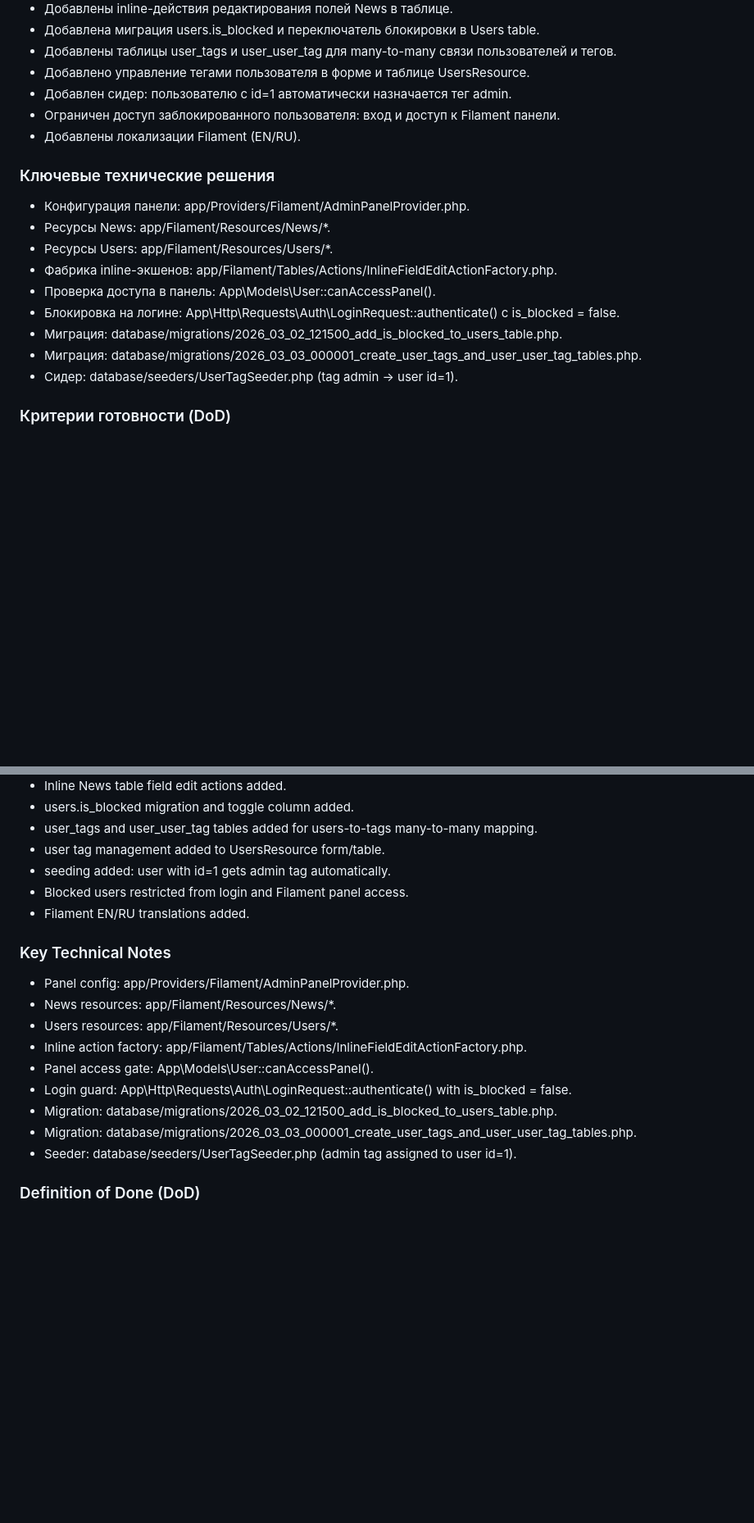
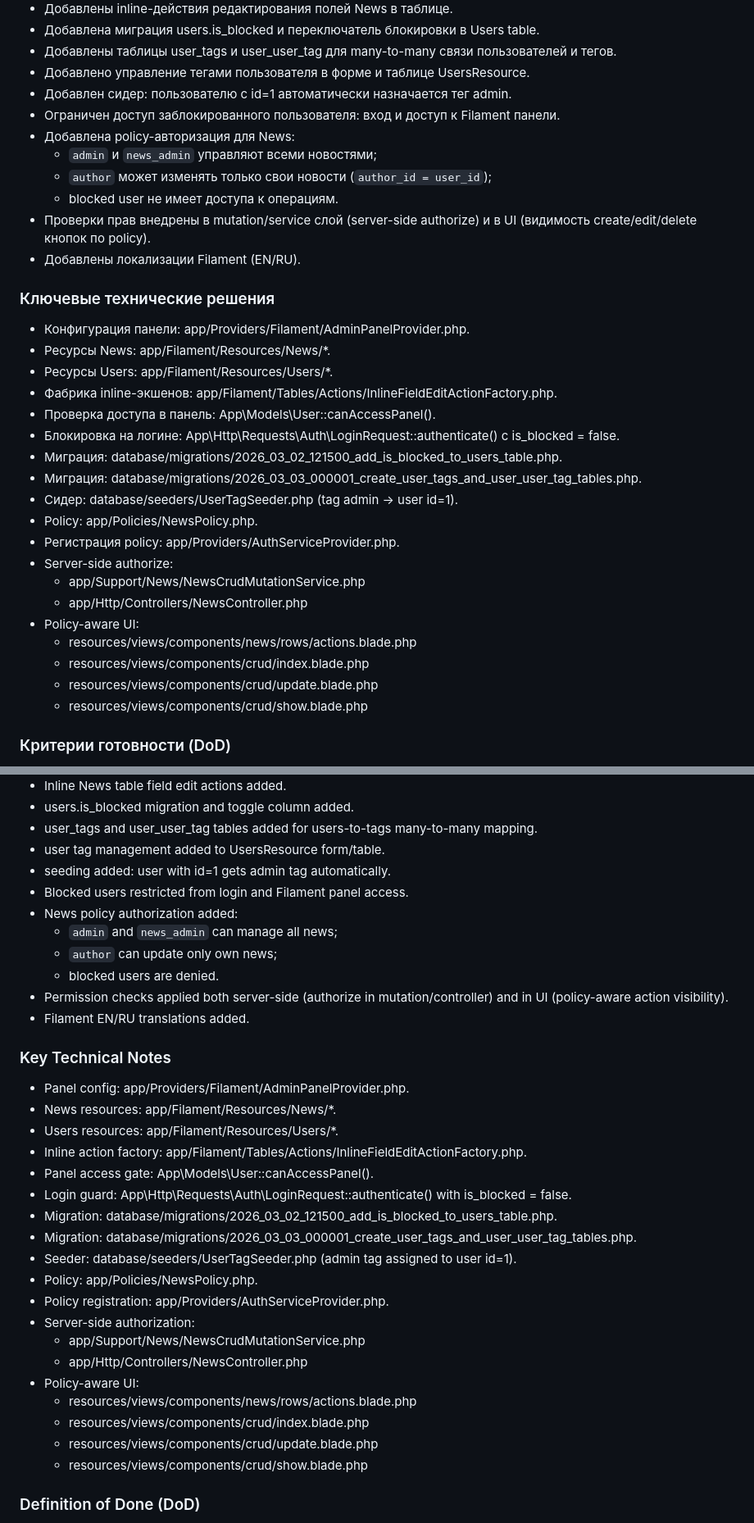
Before and after one commit to ivanserg0692/laravel-admin-api-platform, a Markdown page: docs/tasks/TASK-006-filament-admin-panel-news-users.md, 2 parts joined by grey strips. Shown at 82% size. Drawn GitHub-style; blank space fills up the shorter version.

```diff
--- a/docs/tasks/TASK-006-filament-admin-panel-news-users.md
+++ b/docs/tasks/TASK-006-filament-admin-panel-news-users.md
@@ -17,6 +17,11 @@
 - Добавлено управление тегами пользователя в форме и таблице UsersResource.
 - Добавлен сидер: пользователю с id=1 автоматически назначается тег admin.
 - Ограничен доступ заблокированного пользователя: вход и доступ к Filament панели.
+- Добавлена policy-авторизация для News:
+  - `admin` и `news_admin` управляют всеми новостями;
+  - `author` может изменять только свои новости (`author_id = user_id`);
+  - blocked user не имеет доступа к операциям.
+- Проверки прав внедрены в mutation/service слой (server-side authorize) и в UI (видимость create/edit/delete кнопок по policy).
 - Добавлены локализации Filament (EN/RU).
 
 ### Ключевые технические решения
@@ -29,6 +34,16 @@
 - Миграция: database/migrations/2026_03_02_121500_add_is_blocked_to_users_table.php.
 - Миграция: database/migrations/2026_03_03_000001_create_user_tags_and_user_user_tag_tables.php.
 - Сидер: database/seeders/UserTagSeeder.php (tag admin -> user id=1).
+- Policy: app/Policies/NewsPolicy.php.
+- Регистрация policy: app/Providers/AuthServiceProvider.php.
+- Server-side authorize:
+  - app/Support/News/NewsCrudMutationService.php
+  - app/Http/Controllers/NewsController.php
+- Policy-aware UI:
+  - resources/views/components/news/rows/actions.blade.php
+  - resources/views/components/crud/index.blade.php
+  - resources/views/components/crud/update.blade.php
+  - resources/views/components/crud/show.blade.php
 
 ### Критерии готовности (DoD)
 - /admin доступен авторизованным и незаблокированным пользователям.
@@ -53,6 +68,11 @@ Introduce a dedicated Filament admin panel for managing News and Users, includin
 - user tag management added to UsersResource form/table.
 - seeding added: user with id=1 gets admin tag automatically.
 - Blocked users restricted from login and Filament panel access.
+- News policy authorization added:
+  - `admin` and `news_admin` can manage all news;
+  - `author` can update only own news;
+  - blocked users are denied.
+- Permission checks applied both server-side (authorize in mutation/controller) and in UI (policy-aware action visibility).
 - Filament EN/RU translations added.
 
 ### Key Technical Notes
@@ -65,6 +85,16 @@ Introduce a dedicated Filament admin panel for managing News and Users, includin
 - Migration: database/migrations/2026_03_02_121500_add_is_blocked_to_users_table.php.
 - Migration: database/migrations/2026_03_03_000001_create_user_tags_and_user_user_tag_tables.php.
 - Seeder: database/seeders/UserTagSeeder.php (admin tag assigned to user id=1).
+- Policy: app/Policies/NewsPolicy.php.
+- Policy registration: app/Providers/AuthServiceProvider.php.
+- Server-side authorization:
+  - app/Support/News/NewsCrudMutationService.php
+  - app/Http/Controllers/NewsController.php
+- Policy-aware UI:
+  - resources/views/components/news/rows/actions.blade.php
+  - resources/views/components/crud/index.blade.php
+  - resources/views/components/crud/update.blade.php
+  - resources/views/components/crud/show.blade.php
 
 ### Definition of Done (DoD)
 - /admin is available for authenticated non-blocked users.
```
Also changed, not shown: README.md (+30 -1 lines).
